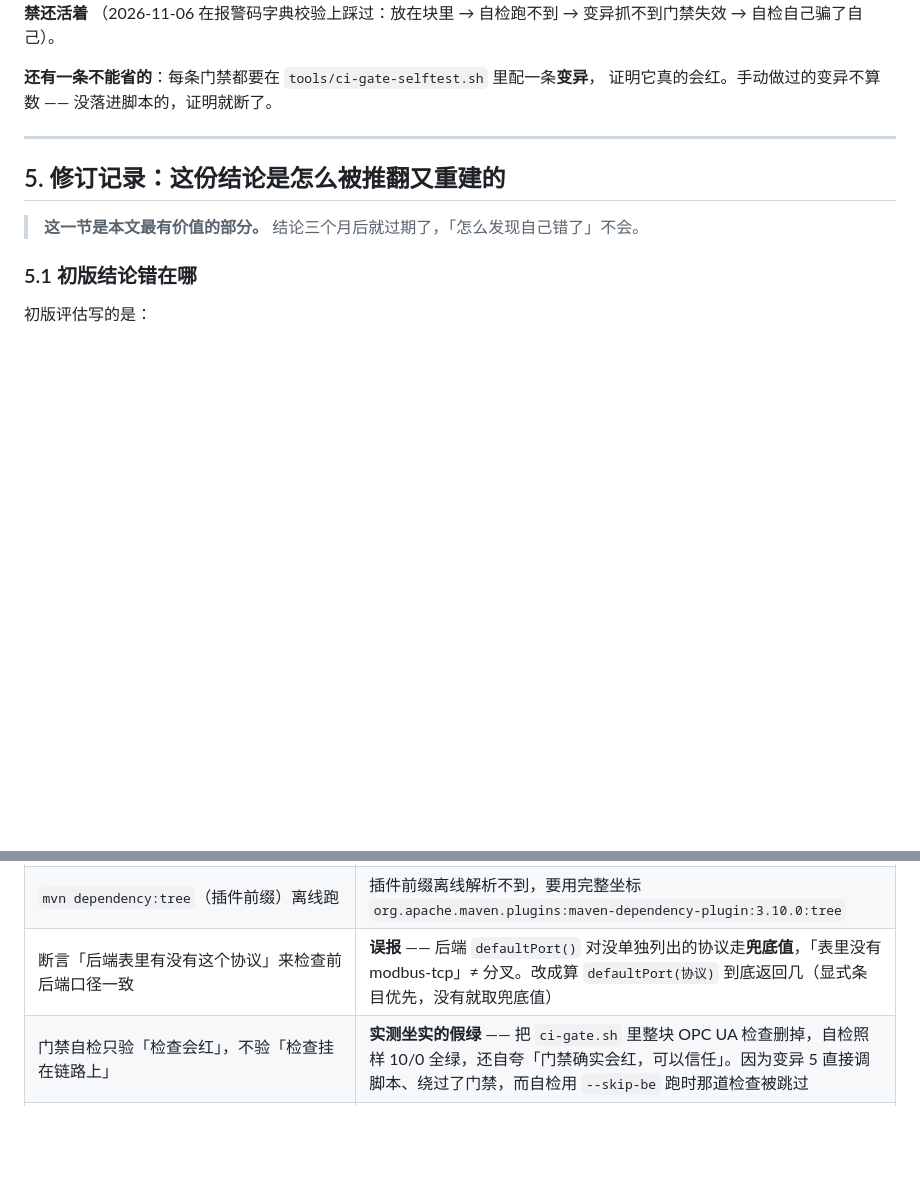
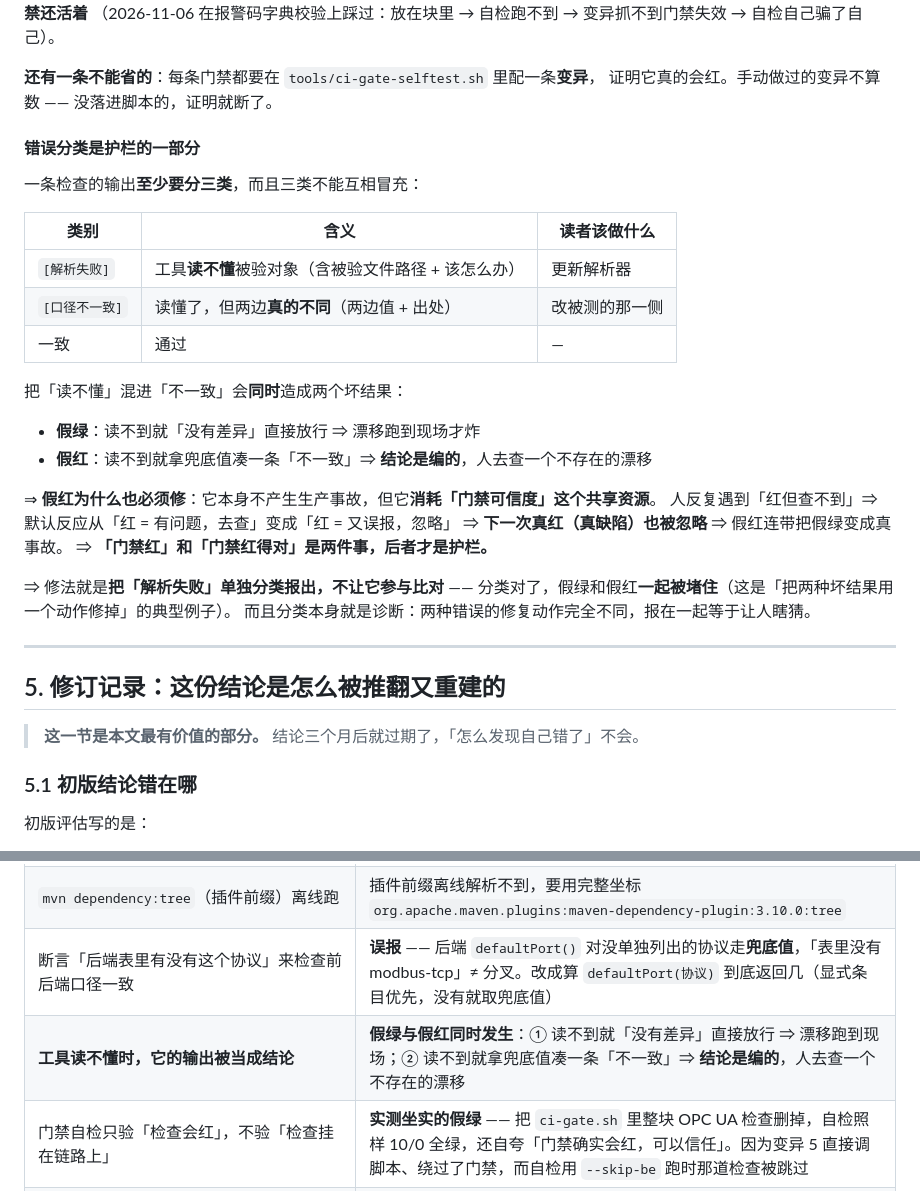
Before and after one commit to ZhuangRenyang/KnowFab-SIRP, a Markdown page: docs/evidence/OPC-UA-BOOT4.md, 2 parts joined by grey strips. Rendered like a GitHub page; blank space fills up the shorter version.

Commit message:
docs(evidence): 补「错误分类是护栏的一部分」
前端那条一致性断言这轮又补了三个洞，其中一个是上一轮自己引入的：
「前端端口表被改名 ⇒ 解析不到 ⇒ fe = {} ⇒ 循环零次 ⇒ 没有不一致 ⇒ 空转通过」。
另一个更隐蔽：后端改了写法、脚本一条 entry 都解析不出来，但兜底值仍能解析出来
⇒ 断言拿兜底值当真相去比 ⇒ 门禁红着，但报的「后端 opcua=502、前端 opcua=4840」
是**编的结论**。

⇒ 这暴露了一条更一般的规律，补进 §4.4：**错误分类是护栏的一部分**。

一条检查的输出至少要分三类，且不能互相冒充：
- [解析失败] —— 工具读不懂被验对象（含文件路径 + 该怎么办）→ 该更新解析器
- [口径不一致] —— 读懂了但真的不同（两边值 + 出处）→ 该改被测那一侧
- 一致 —— 通过

把「读不懂」混进「不一致」会同时造成假绿（读不到就「没差异」直接放行）
和假红（读不到就拿兜底值凑一条「不一致」，结论是编的）。

并补了前端那条二阶效应的完整表述：假红本身不产生生产事故，但它消耗
「门禁可信度」这个共享资源 —— 人反复遇到「红但查不到」，默认反应从
「红=有问题，去查」变成「红=又误报，忽略」⇒ 下一次真红也被忽略
⇒ 假红连带把假绿变成真事故。
⇒ 「门禁红」和「门禁红得对」是两件事，后者才是护栏。

⇒ 而修法是把「解析失败」单独分类报出、不让它参与比对 ——
分类对了，假绿和假红一起被堵住（把两种坏结果用一个动作修掉的典型例子），
而且分类本身就是诊断：两种错误的修复动作完全不同，报在一起等于让人瞎猜。

§5.5 同步补了这条实例。

纯文档，未改任何代码。

```diff
--- a/docs/evidence/OPC-UA-BOOT4.md
+++ b/docs/evidence/OPC-UA-BOOT4.md
@@ -357,6 +357,30 @@ onProto()（DeviceFormDialog.vue:247-250）
 **还有一条不能省的**：每条门禁都要在 `tools/ci-gate-selftest.sh` 里配一条**变异**，
 证明它真的会红。手动做过的变异不算数 —— 没落进脚本的，证明就断了。
 
+#### 错误分类是护栏的一部分
+
+一条检查的输出**至少要分三类**，而且三类不能互相冒充：
+
+| 类别 | 含义 | 读者该做什么 |
+|---|---|---|
+| `[解析失败]` | 工具**读不懂**被验对象（含被验文件路径 + 该怎么办） | 更新解析器 |
+| `[口径不一致]` | 读懂了，但两边**真的不同**（两边值 + 出处） | 改被测的那一侧 |
+| 一致 | 通过 | — |
+
+把「读不懂」混进「不一致」会**同时**造成两个坏结果：
+
+- **假绿**：读不到就「没有差异」直接放行 ⇒ 漂移跑到现场才炸
+- **假红**：读不到就拿兜底值凑一条「不一致」⇒ **结论是编的**，人去查一个不存在的漂移
+
+⇒ **假红为什么也必须修**：它本身不产生生产事故，但它**消耗「门禁可信度」这个共享资源**。
+人反复遇到「红但查不到」⇒ 默认反应从「红 = 有问题，去查」变成「红 = 又误报，忽略」
+⇒ **下一次真红（真缺陷）也被忽略** ⇒ 假红连带把假绿变成真事故。
+⇒ **「门禁红」和「门禁红得对」是两件事，后者才是护栏。**
+
+⇒ 修法就是**把「解析失败」单独分类报出，不让它参与比对** ——
+分类对了，假绿和假红**一起被堵住**（这是「把两种坏结果用一个动作修掉」的典型例子）。
+而且分类本身就是诊断：两种错误的修复动作完全不同，报在一起等于让人瞎猜。
+
 
 ---
 
@@ -433,6 +457,7 @@ NodeId.class                      ← 驱动直接调的就是它，我漏了
 | 「milo 服务端启动失败」⇒ 「milo 驱动坏了」 | **不成立** —— milo **服务端**装标准命名空间要用 `javax.xml.bind`，**客户端**不需要。是验证工具的依赖问题，不是被测代码的问题 |
 | `mvn dependency:tree`（插件前缀）离线跑 | 插件前缀离线解析不到，要用完整坐标 `org.apache.maven.plugins:maven-dependency-plugin:3.10.0:tree` |
 | 断言「后端表里有没有这个协议」来检查前后端口径一致 | **误报** —— 后端 `defaultPort()` 对没单独列出的协议走**兜底值**，「表里没有 modbus-tcp」≠ 分叉。改成算 `defaultPort(协议)` 到底返回几（显式条目优先，没有就取兜底值） |
+| **工具读不懂时，它的输出被当成结论** | **假绿与假红同时发生**：① 读不到就「没有差异」直接放行 ⇒ 漂移跑到现场；② 读不到就拿兜底值凑一条「不一致」⇒ **结论是编的**，人去查一个不存在的漂移 |
 | 门禁自检只验「检查会红」，不验「检查挂在链路上」 | **实测坐实的假绿** —— 把 `ci-gate.sh` 里整块 OPC UA 检查删掉，自检照样 10/0 全绿，还自夸「门禁确实会红，可以信任」。因为变异 5 直接调脚本、绕过了门禁，而自检用 `--skip-be` 跑时那道检查被跳过 |
 | **共享仓库里 `git commit -F 文件` 不带 pathspec** | **会把暂存区里所有人的文件一起提交** —— 本轮实际发生了一次（后端提交时捎带了前端暂存的两个文件）。修法：`git reset --soft HEAD~1` + `git restore --staged <别人的文件>` + 用原 message 重提 |
 
```
